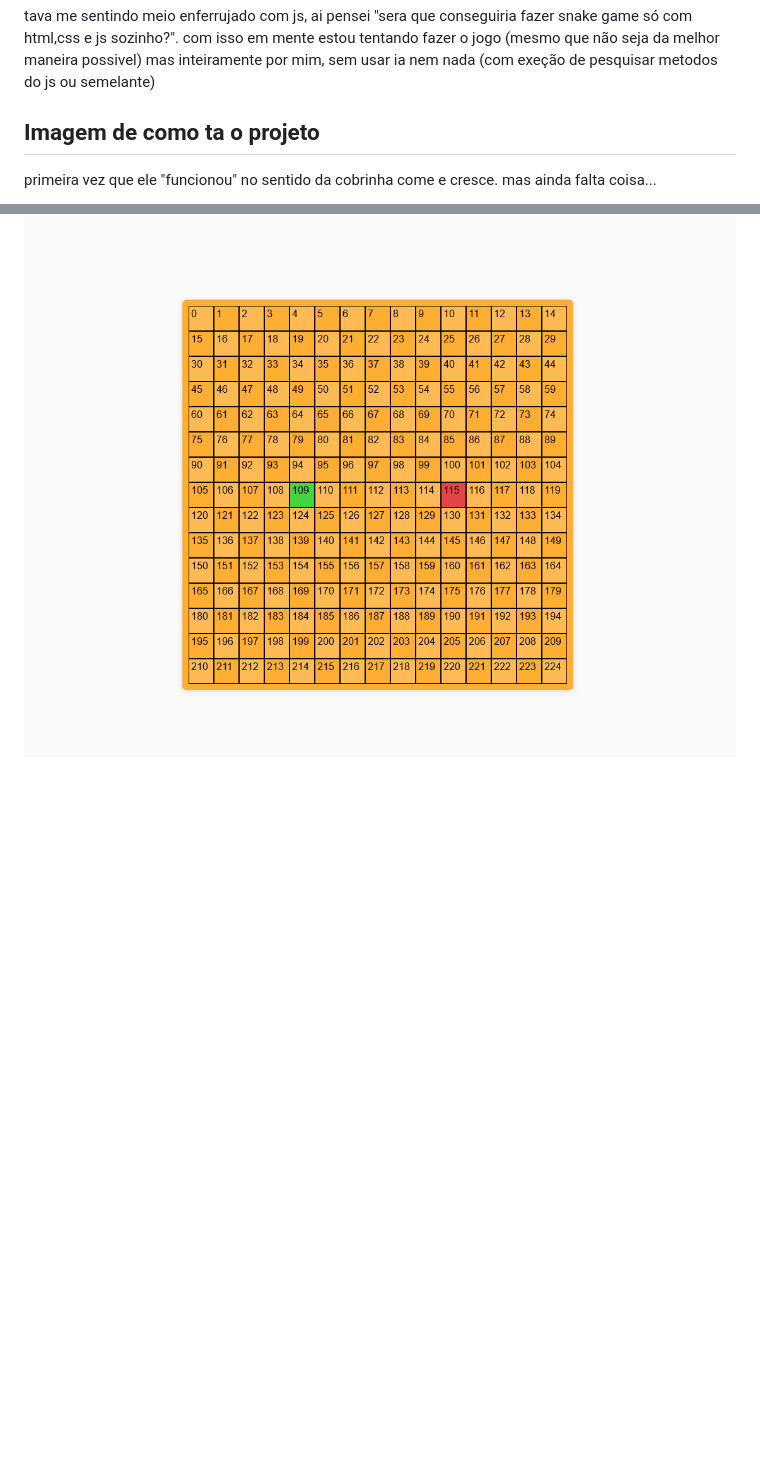
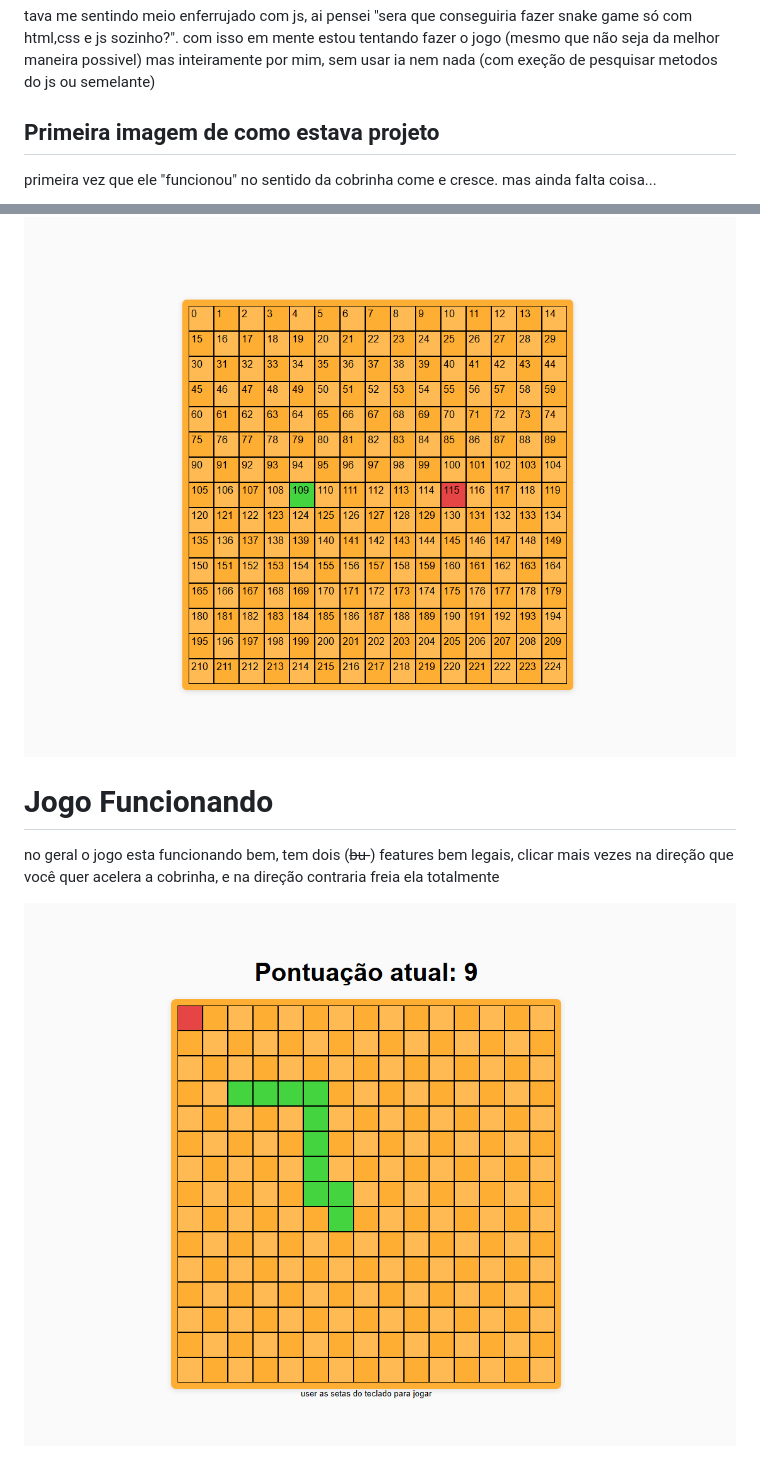
Before and after one commit to Xav86/snake-game, a Markdown page: README.md, 2 parts joined by grey strips. Rendered like a GitHub page; pictures changed too: images/jogo-funcionando.png (added); blank space fills up the shorter version.

Commit message:
docs: update readme

```diff
--- a/README.md
+++ b/README.md
@@ -2,8 +2,14 @@
 
 tava me sentindo meio enferrujado com js, ai pensei "sera que conseguiria fazer snake game só com html,css e js sozinho?". com isso em mente estou tentando fazer o jogo (mesmo que não seja da melhor maneira possivel) mas inteiramente por mim, sem usar ia nem nada (com exeção de pesquisar metodos do js ou semelante)
 
-## Imagem de como ta o projeto
+## Primeira imagem de como estava projeto
 
 primeira vez que ele "funcionou" no sentido da cobrinha come e cresce. mas ainda falta coisa...
 
 ![Foto do Projeto](images/primeira-vez-que-a-cobrinha-cresce-direito-ao-comer.png)
+
+# Jogo Funcionando
+
+no geral o jogo esta funcionando bem, tem dois (~~bu-~~) features bem legais, clicar mais vezes na direção que você quer acelera a cobrinha, e na direção contraria freia ela totalmente
+
+![Foto do Projeto teoricamente concluido](images/jogo-funcionando.png)
```
